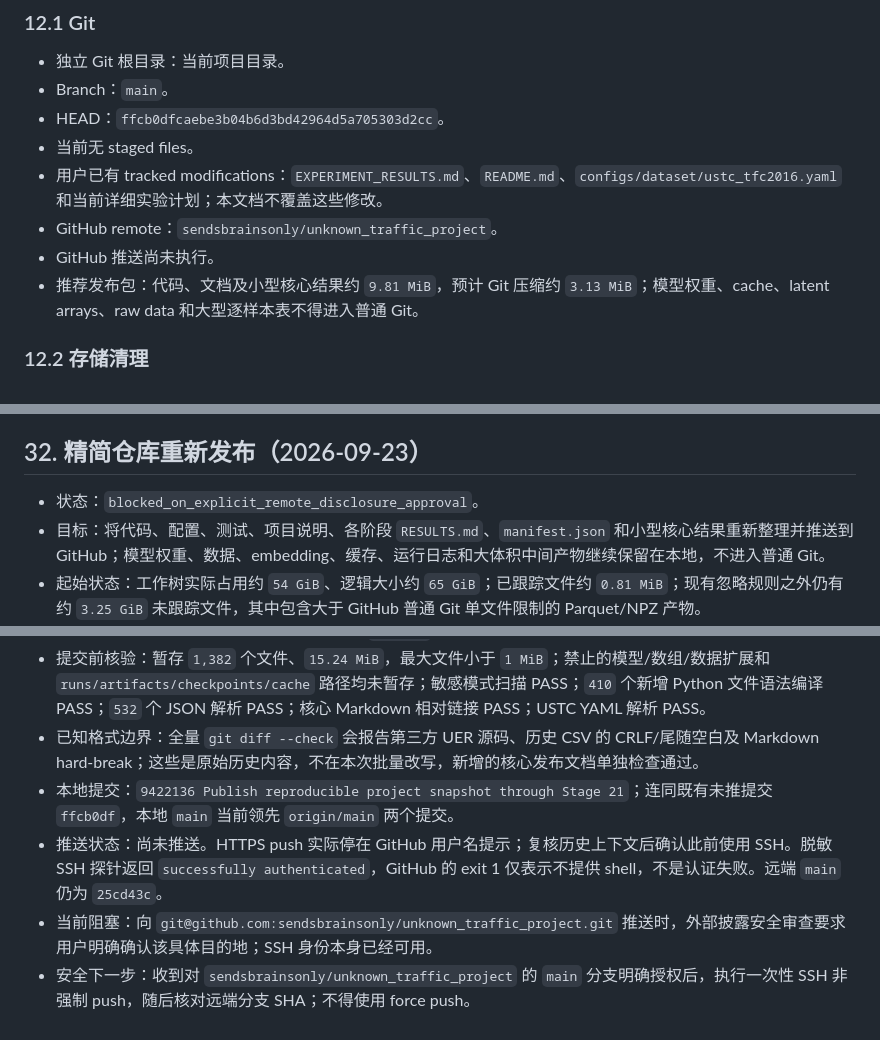
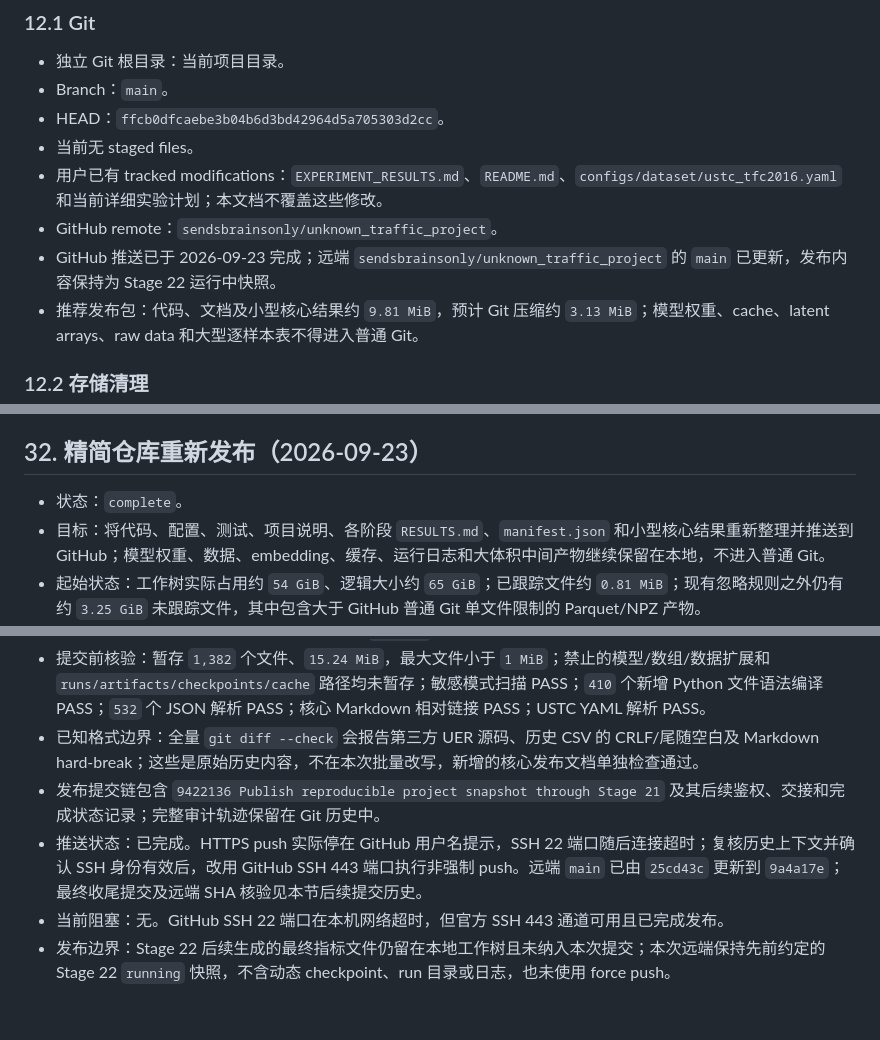
Before and after one commit to sendsbrainsonly/unknown_traffic_project, a Markdown page: EXECUTION_PROGRESS.md, 3 parts joined by grey strips. Rendered like a GitHub page.

Commit message:
Record successful GitHub publication

```diff
--- a/EXECUTION_PROGRESS.md
+++ b/EXECUTION_PROGRESS.md
@@ -407,7 +407,7 @@ H1 是当前唯一推荐候选，但必须附带以下限定：
 - 当前无 staged files。
 - 用户已有 tracked modifications：`EXPERIMENT_RESULTS.md`、`README.md`、`configs/dataset/ustc_tfc2016.yaml` 和当前详细实验计划；本文档不覆盖这些修改。
 - GitHub remote：`sendsbrainsonly/unknown_traffic_project`。
-- GitHub 推送尚未执行。
+- GitHub 推送已于 2026-09-23 完成；远端 `sendsbrainsonly/unknown_traffic_project` 的 `main` 已更新，发布内容保持为 Stage 22 运行中快照。
 - 推荐发布包：代码、文档及小型核心结果约 `9.81 MiB`，预计 Git 压缩约 `3.13 MiB`；模型权重、cache、latent arrays、raw data 和大型逐样本表不得进入普通 Git。
 
 ### 12.2 存储清理
@@ -835,7 +835,7 @@ H1 是当前唯一推荐候选，但必须附带以下限定：
 
 ## 32. 精简仓库重新发布（2026-09-23）
 
-- 状态：`blocked_on_explicit_remote_disclosure_approval`。
+- 状态：`complete`。
 - 目标：将代码、配置、测试、项目说明、各阶段 `RESULTS.md`、`manifest.json` 和小型核心结果重新整理并推送到 GitHub；模型权重、数据、embedding、缓存、运行日志和大体积中间产物继续保留在本地，不进入普通 Git。
 - 起始状态：工作树实际占用约 `54 GiB`、逻辑大小约 `65 GiB`；已跟踪文件约 `0.81 MiB`；现有忽略规则之外仍有约 `3.25 GiB` 未跟踪文件，其中包含大于 GitHub 普通 Git 单文件限制的 Parquet/NPZ 产物。
 - 科学状态：Stage 21 已完成并通过 `98/98` checks；Stage 22 正在 `stage22-pretrained-e3-grid-20260923` 会话中运行，当前不得记录为完成，也不得提交其动态 checkpoint、run 目录或日志。
@@ -844,7 +844,7 @@ H1 是当前唯一推荐候选，但必须附带以下限定：
 - 发布白名单：源码、配置、测试、Markdown/Word 文档、稳定 JSON/manifest/hash，以及小于 2 MiB 的命名汇总 CSV；Stage 22 仅含方法、配置、预检和 `running` 状态，不含动态 run/checkpoint/log。
 - 提交前核验：暂存 `1,382` 个文件、`15.24 MiB`，最大文件小于 `1 MiB`；禁止的模型/数组/数据扩展和 `runs/artifacts/checkpoints/cache` 路径均未暂存；敏感模式扫描 PASS；`410` 个新增 Python 文件语法编译 PASS；`532` 个 JSON 解析 PASS；核心 Markdown 相对链接 PASS；USTC YAML 解析 PASS。
 - 已知格式边界：全量 `git diff --check` 会报告第三方 UER 源码、历史 CSV 的 CRLF/尾随空白及 Markdown hard-break；这些是原始历史内容，不在本次批量改写，新增的核心发布文档单独检查通过。
-- 本地提交：`9422136 Publish reproducible project snapshot through Stage 21`；连同既有未推提交 `ffcb0df`，本地 `main` 当前领先 `origin/main` 两个提交。
-- 推送状态：尚未推送。HTTPS push 实际停在 GitHub 用户名提示；复核历史上下文后确认此前使用 SSH。脱敏 SSH 探针返回 `successfully authenticated`，GitHub 的 exit 1 仅表示不提供 shell，不是认证失败。远端 `main` 仍为 `25cd43c`。
-- 当前阻塞：向 `git@github.com:sendsbrainsonly/unknown_traffic_project.git` 推送时，外部披露安全审查要求用户明确确认该具体目的地；SSH 身份本身已经可用。
-- 安全下一步：收到对 `sendsbrainsonly/unknown_traffic_project` 的 `main` 分支明确授权后，执行一次性 SSH 非强制 push，随后核对远端分支 SHA；不得使用 force push。
+- 发布提交链包含 `9422136 Publish reproducible project snapshot through Stage 21` 及其后续鉴权、交接和完成状态记录；完整审计轨迹保留在 Git 历史中。
+- 推送状态：已完成。HTTPS push 实际停在 GitHub 用户名提示，SSH 22 端口随后连接超时；复核历史上下文并确认 SSH 身份有效后，改用 GitHub SSH 443 端口执行非强制 push。远端 `main` 已由 `25cd43c` 更新到 `9a4a17e`；最终收尾提交及远端 SHA 核验见本节后续提交历史。
+- 当前阻塞：无。GitHub SSH 22 端口在本机网络超时，但官方 SSH 443 通道可用且已完成发布。
+- 发布边界：Stage 22 后续生成的最终指标文件仍留在本地工作树且未纳入本次提交；本次远端保持先前约定的 Stage 22 `running` 快照，不含动态 checkpoint、run 目录或日志，也未使用 force push。
```
